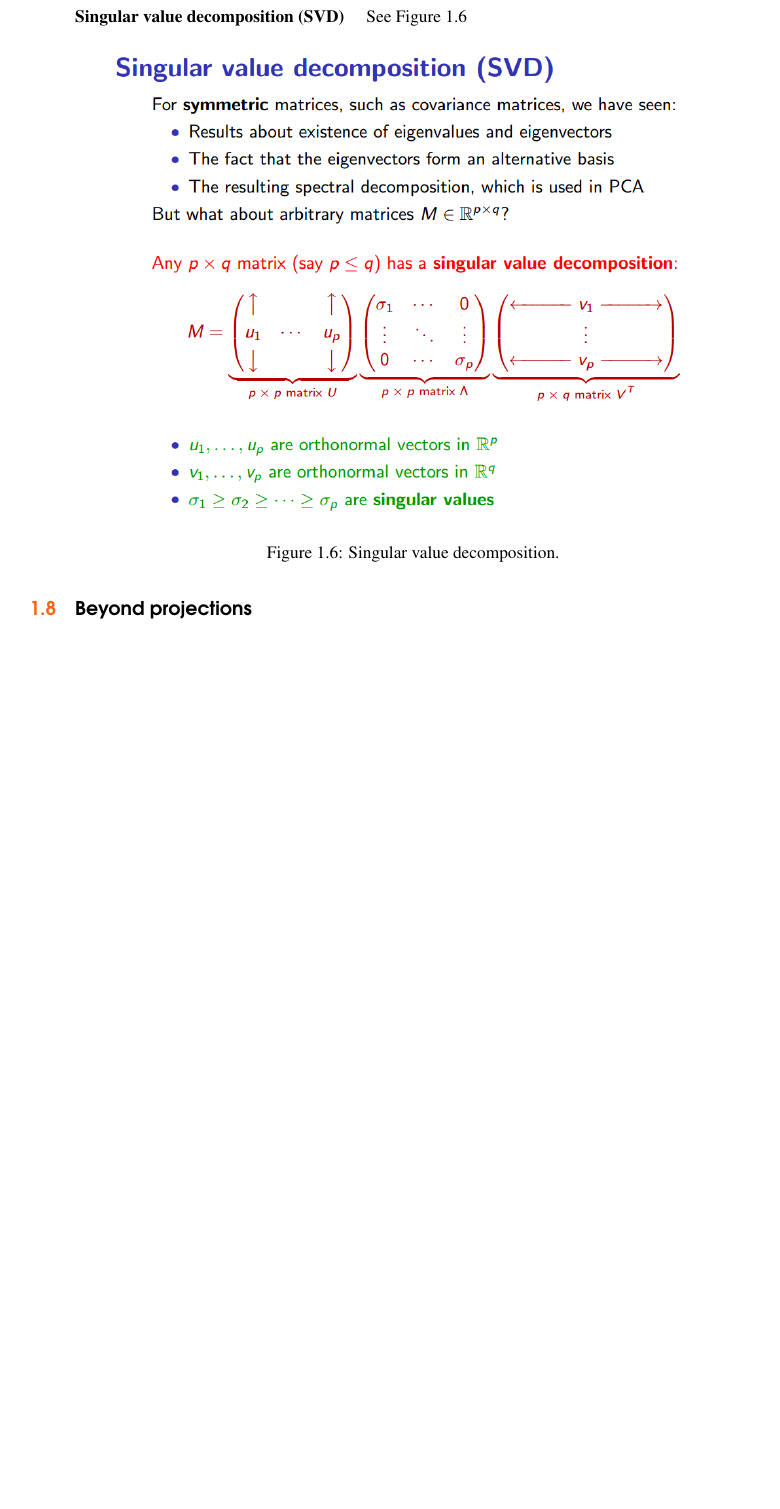
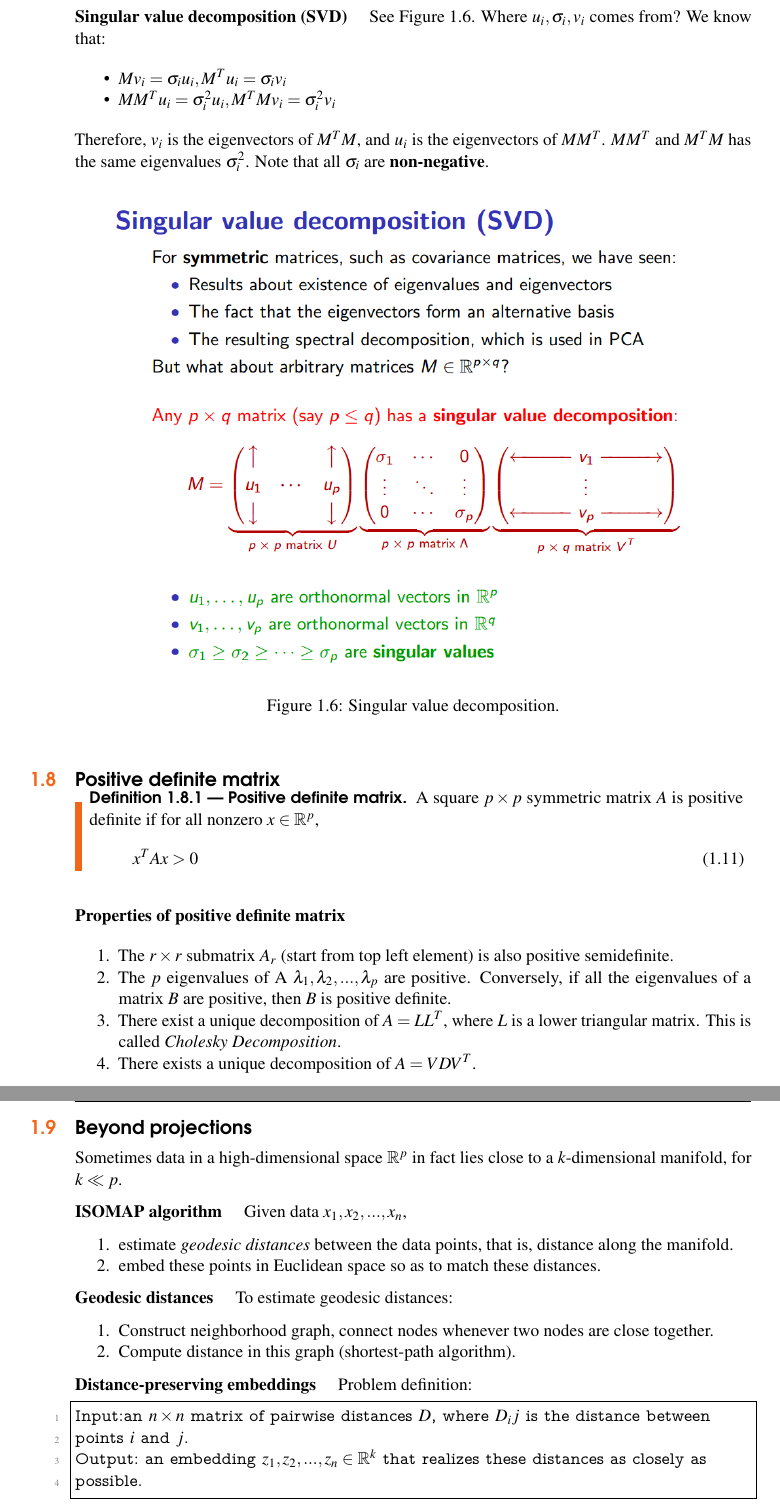
Before and after one commit to sai-bi/DailyNotes, a LaTeX book (tex/dailynotes.tex, which reads tex/mar.tex): part of page 11 of 11 before the commit and two parts of pages 11 and 12 of 12 after it, the two joined at a grey line, cut so that both start at the same text, the shorter picture padded with empty space. Compiled offline with pdfLaTeX.

Commit message:
add: cms

```diff
--- a/tex/mar.tex
+++ b/tex/mar.tex
@@ -223,7 +223,15 @@ $u_1, u_2, ..., u_k$.
 	\label{fig:spec_decomp_mar}
 \end{figure}
 
-\myheader{Singular value decomposition (SVD)} See Figure~\ref{fig:svd_mar}
+\myheader{Singular value decomposition (SVD)} See Figure~\ref{fig:svd_mar}.
+    Where $u_i, \sigma_i, v_i$ comes from? We know that:
+    \begin{itemize}
+        \item $Mv_i = \sigma_i u_i, M^T u_i = \sigma_i v_i$
+        \item $M M^T u_i = \sigma_i^2 u_i, M^T M v_i = \sigma_i^2 v_i$
+    \end{itemize}
+    Therefore, $v_i$ is the eigenvectors of $M^T M$, and $u_i$ is the eigenvectors
+    of $M M^T$. $MM^T$ and $M^TM$ has the same eigenvalues $\sigma_i^2$.  Note
+    that all $\sigma_i$ are \textbf{non-negative}.
 
 \begin{figure}[H]
 	\centering{
@@ -233,5 +241,55 @@ $u_1, u_2, ..., u_k$.
 	\label{fig:svd_mar}
 \end{figure}
 
+\section{Positive definite matrix }
+\vspace{0.5cm}
+\begin{definition}[Positive definite matrix]
+    A square $p \times p$ symmetric matrix $A$ is positive definite if for all
+    nonzero $x \in \mathbb{R}^p$,
+    \myequ{
+        x^T A x > 0
+        }
+\end{definition}
+
+\myheader{Properties of positive definite matrix}
+\begin{enumerate}
+    \item The $r \times r$ submatrix $A_r$ (start from top left element) is also positive
+    semidefinite.
+    \item The $p$ eigenvalues of A $\lambda_1, \lambda_2, ..., \lambda_p$ are positive.
+    Conversely, if all the eigenvalues of a matrix $B$ are
+    positive, then $B$ is positive definite.
+
+    \item There exist a unique decomposition of $A = LL^T$, where $L$ is a lower triangular
+    matrix. This is called \textit{Cholesky Decomposition}.
+    \item There exists a unique decomposition of $A = VDV^T$.
+
+\end{enumerate}
+
+
 
 \section{Beyond projections} \index{Beyond projections}
+Sometimes data in a high-dimensional space $\mathbb{R}^p$ in fact
+lies close to a $k$-dimensional manifold, for $k\ll p$.
+
+\myheader{ISOMAP algorithm}
+Given data $x_1, x_2, ..., x_n$,
+\begin{enumerate}
+\item estimate \textit{geodesic distances} between the data points, that is, distance along the manifold.
+\item embed these points in Euclidean space so as to match these distances.
+\end{enumerate}
+
+\myheader{Geodesic distances}
+To estimate geodesic distances:
+\begin{enumerate}
+   \item Construct neighborhood graph, connect nodes whenever two nodes are close together.
+   \item Compute distance in this graph (shortest-path algorithm).
+\end{enumerate}
+
+\myheader{Distance-preserving embeddings} Problem definition:
+\begin{lstlisting}[
+style=liststy,]
+Input:an $n\times n$ matrix of pairwise distances $D$, where $D_ij$ is the distance between
+points $i$ and $j$.
+Output: an embedding $z_1, z_2, ..., z_n \in \mathbb{R}^k$ that realizes these distances as closely as
+possible.
+\end{lstlisting}
```
Also changed, not shown: tex/images/mar/cms.PNG (added), tex/mar.tex (17 more changed lines).
